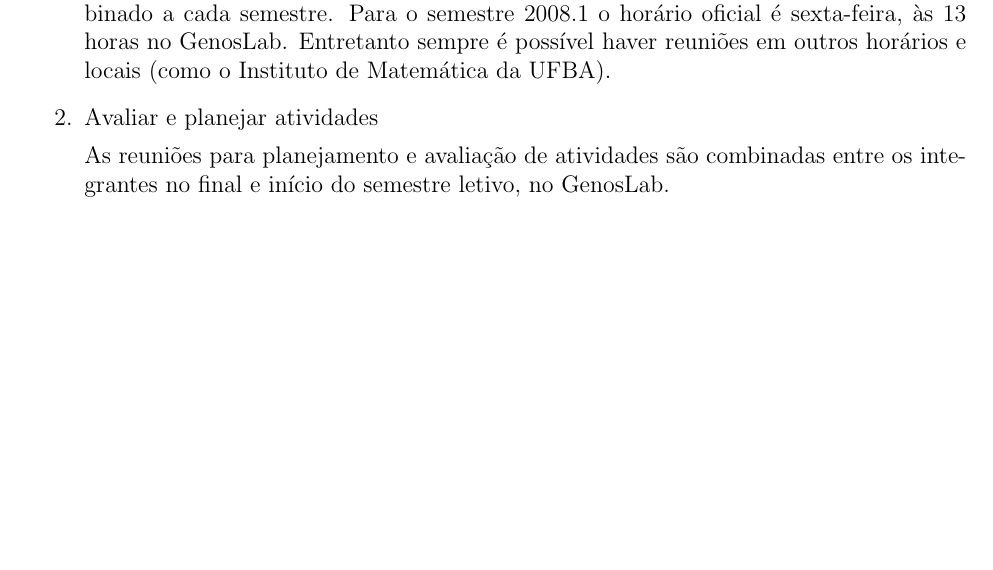
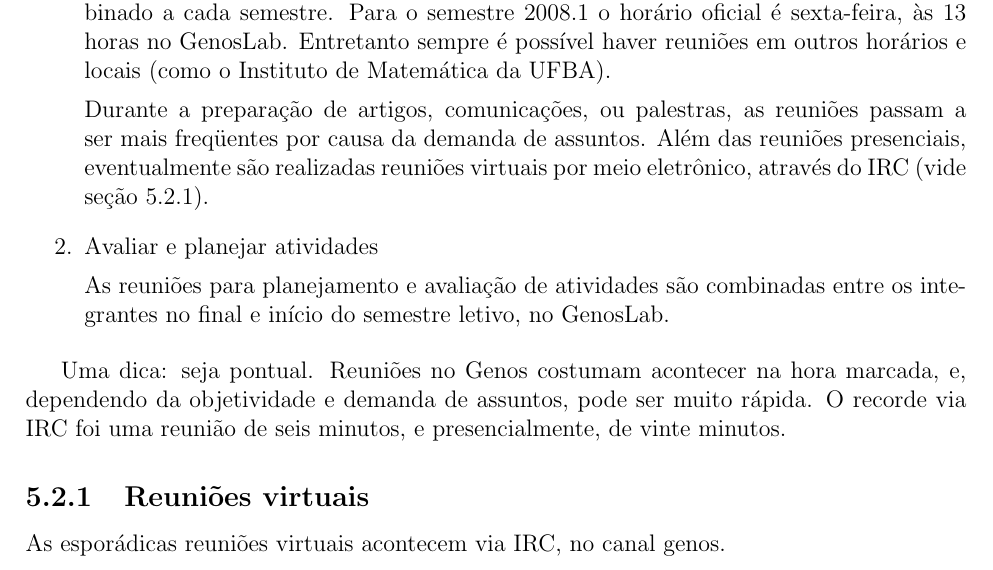
Before and after one commit to mdsmus/genos-handbook, a LaTeX thesis (genoslab-handbook.tex): part of page 27 of 95, cut so that both start at the same text, the shorter picture padded with empty space. Compiled offline with pdfLaTeX; a LaTeX package or settings file that is missing is left out.

Commit message:
Detalhes sobre reuniões

```diff
--- a/genoslab-handbook.tex
+++ b/genoslab-handbook.tex
@@ -530,6 +530,12 @@ Os membros do Genos se reunem para:
   sempre é possível haver reuniões em outros horários e locais (como o
   Instituto de Matemática da UFBA).
 
+  Durante a preparação de artigos, comunicações, ou palestras, as
+  reuniões passam a ser mais freqüentes por causa da demanda de
+  assuntos. Além das reuniões presenciais, eventualmente são
+  realizadas reuniões virtuais por meio eletrônico, através do IRC
+  (vide seção \ref{sec:reunioes-virtuais}).
+
 \item Avaliar e planejar atividades
 
   As reuniões para planejamento e avaliação de atividades são
@@ -537,6 +543,17 @@ Os membros do Genos se reunem para:
   letivo, no GenosLab.
 
 \end{enumerate}
+
+Uma dica: seja pontual. Reuniões no Genos costumam acontecer na hora
+marcada, e, dependendo da objetividade e demanda de assuntos, pode ser
+muito rápida. O recorde via IRC foi uma reunião de seis minutos, e
+presencialmente, de vinte minutos.
+
+\subsection{Reuniões virtuais}
+\label{sec:reunioes-virtuais}
+
+%% FIXME: inserir tutorial de como configurar o IRC.
+As esporádicas reuniões virtuais acontecem via IRC, no canal genos.
 
 \section{Gerenciamento de tarefas}
 \label{sec:gerenc-de-taref}
```
